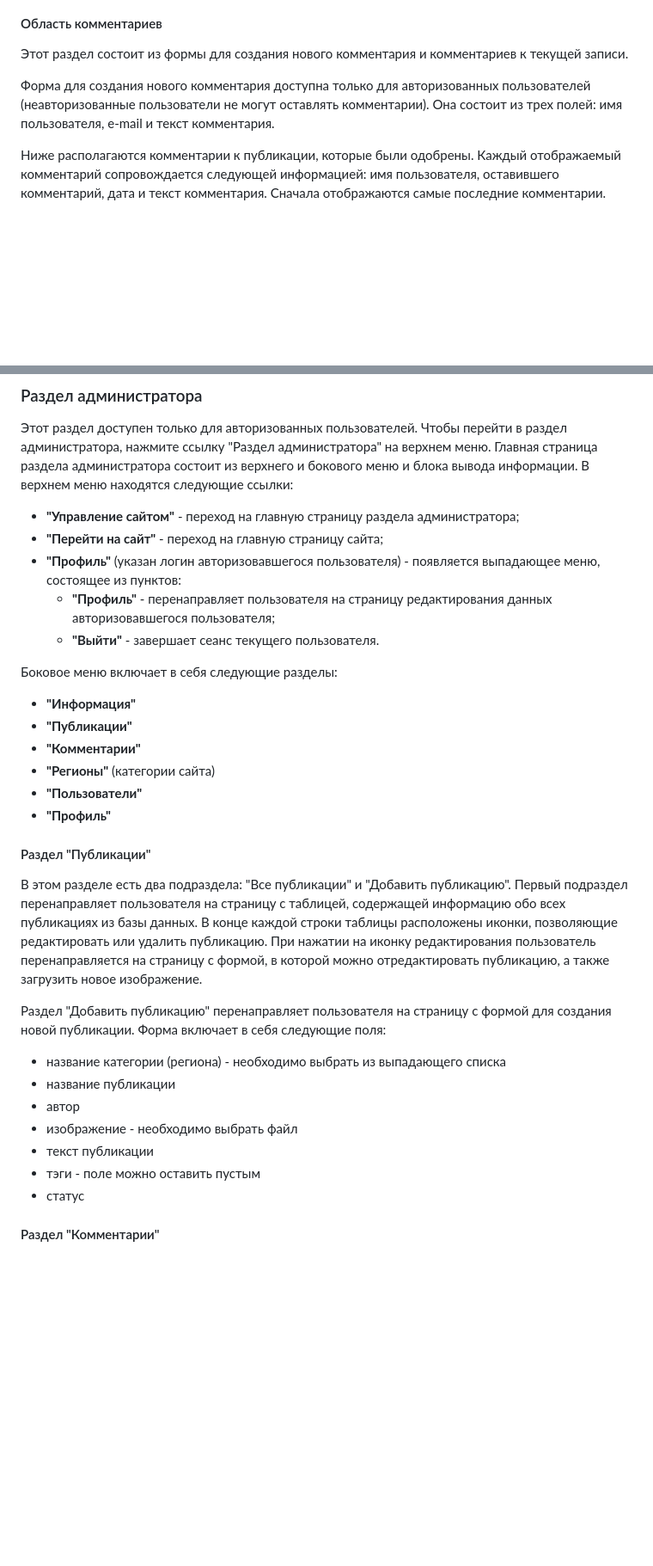
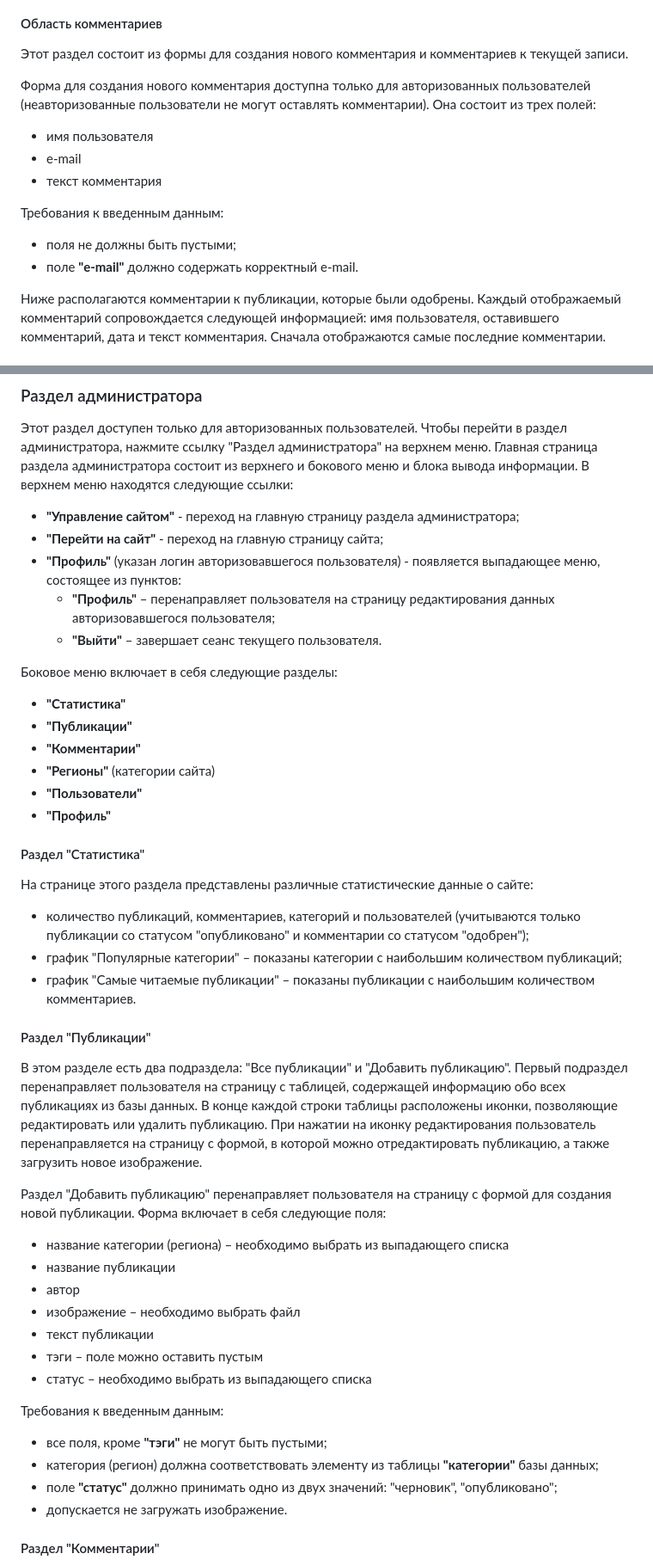
Before and after one commit to trolleyfun/BlogWebSite, a Markdown page: README.md, 2 parts joined by grey strips. Shown at 86% size. Rendered like a GitHub page; blank space fills up the shorter version.

Commit message:
Add description of Dashboard Section in readme.md

```diff
--- a/README.md
+++ b/README.md
@@ -66,7 +67,14 @@ ____
 #### Область комментариев
 Этот раздел состоит из формы для создания нового комментария и комментариев к текущей записи.
 
-Форма для создания нового комментария доступна только для авторизованных пользователей (неавторизованные пользователи не могут оставлять комментарии). Она состоит из трех полей: имя пользователя, e-mail и текст комментария.
+Форма для создания нового комментария доступна только для авторизованных пользователей (неавторизованные пользователи не могут оставлять комментарии). Она состоит из трех полей:
++ имя пользователя
++ e-mail
++ текст комментария
+
+Требования к введенным данным:
++ поля не должны быть пустыми;
++ поле **"e-mail"** должно содержать корректный e-mail.
 
 Ниже располагаются комментарии к публикации, которые были одобрены. Каждый отображаемый комментарий сопровождается следующей информацией: имя пользователя, оставившего комментарий, дата и текст комментария. Сначала отображаются самые последние комментарии.
 #### Отображение публикаций и комментариев в зависимости от статуса
@@ -80,27 +88,38 @@ ____
 + **"Управление сайтом"** - переход на главную страницу раздела администратора;
 + **"Перейти на сайт"** - переход на главную страницу сайта;
 + **"Профиль"** (указан логин авторизовавшегося пользователя) - появляется выпадающее меню, состоящее из пунктов:
-    + **"Профиль"** - перенаправляет пользователя на страницу редактирования данных авторизовавшегося пользователя;
-    + **"Выйти"** - завершает сеанс текущего пользователя.
+    + **"Профиль"** &ndash; перенаправляет пользователя на страницу редактирования данных авторизовавшегося пользователя;
+    + **"Выйти"** &ndash; завершает сеанс текущего пользователя.
 
 Боковое меню включает в себя следующие разделы:
-+ **"Информация"**
++ **"Статистика"**
 + **"Публикации"**
 + **"Комментарии"**
 + **"Регионы"** (категории сайта)
 + **"Пользователи"**
 + **"Профиль"**
+#### Раздел "Статистика"
+На странице этого раздела представлены различные статистические данные о сайте:
++ количество публикаций, комментариев, категорий и пользователей (учитываются только публикации со статусом "опубликовано" и комментарии со статусом "одобрен");
++ график "Популярные категории" &ndash; показаны категории с наибольшим количеством публикаций;
++ график "Самые читаемые публикации" &ndash; показаны публикации с наибольшим количеством комментариев.
 #### Раздел "Публикации"
 В этом разделе есть два подраздела: "Все публикации" и "Добавить публикацию". Первый подраздел перенаправляет пользователя на страницу с таблицей, содержащей информацию обо всех публикациях из базы данных. В конце каждой строки таблицы расположены иконки, позволяющие редактировать или удалить публикацию. При нажатии на иконку редактирования пользователь перенаправляется на страницу с формой, в которой можно отредактировать публикацию, а также загрузить новое изображение.
 
 Раздел "Добавить публикацию" перенаправляет пользователя на страницу с формой для создания новой публикации. Форма включает в себя следующие поля:
-+ название категории (региона) - необходимо выбрать из выпадающего списка
++ название категории (региона) &ndash; необходимо выбрать из выпадающего списка
 + название публикации
 + автор
-+ изображение - необходимо выбрать файл
++ изображение &ndash; необходимо выбрать файл
 + текст публикации
-+ тэги - поле можно оставить пустым
-+ статус
++ тэги &ndash; поле можно оставить пустым
++ статус &ndash; необходимо выбрать из выпадающего списка
+
+Требования к введенным данным:
++ все поля, кроме **"тэги"** не могут быть пустыми;
++ категория (регион) должна соответствовать элементу из таблицы **"категории"** базы данных;
++ поле **"статус"** должно принимать одно из двух значений: "черновик", "опубликовано";
++ допускается не загружать изображение.
 #### Раздел "Комментарии"
 В этом разделе находится таблица с информацией обо всех комментариях. Таблица отсортирована: сверху находятся самые последние комментарии. В конце каждой строки таблицы расположены ссылки "разрешить" и "отклонить", а также иконка удаления комментария. При нажатии на ссылки "разрешить" и "отклонить" статус соответствующего комментария меняется на "одобрен" и "заблокирован" соответственно. При нажатии на иконку удаления комментария комментарий удаляется из базы данных. Если кликнуть по названию публикации, к которой относится комментарий, откроется страница этой публикации.
 #### Раздел "Регионы"
```
Also changed, not shown: other parts of README.md (+19 -8 lines).
